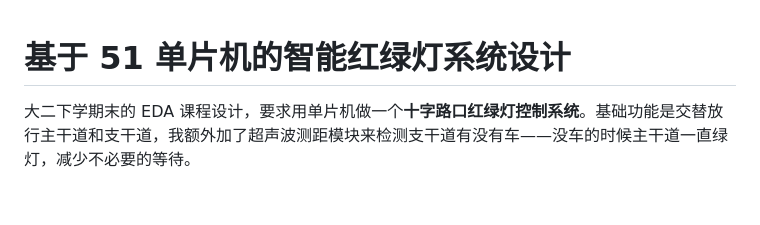
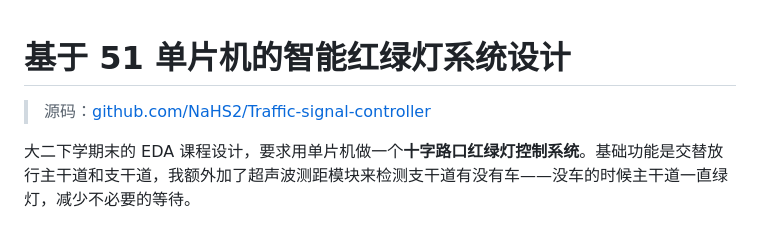
Before and after one commit to NaHS2/nahs-blog, a Markdown page: posts/eda-traffic-light.md, the part around the change. GitHub-like rendering; blank space fills up the shorter version.

Commit message:
feat: 红绿灯文章添加GitHub源码链接

```diff
--- a/posts/eda-traffic-light.md
+++ b/posts/eda-traffic-light.md
@@ -1,4 +1,6 @@
 # 基于 51 单片机的智能红绿灯系统设计
+
+> 源码：[github.com/NaHS2/Traffic-signal-controller](https://github.com/NaHS2/Traffic-signal-controller)
 
 大二下学期末的 EDA 课程设计，要求用单片机做一个**十字路口红绿灯控制系统**。基础功能是交替放行主干道和支干道，我额外加了超声波测距模块来检测支干道有没有车——没车的时候主干道一直绿灯，减少不必要的等待。
 
```
